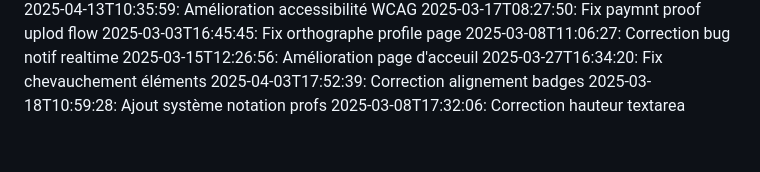
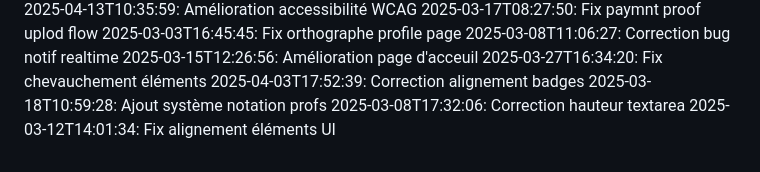
Before and after one commit to abdessattar23/blablame2, a Markdown page: commit_history.md, the part around the change. Rendered like a GitHub page.

Commit message:
Fix alignement éléments UI

```diff
--- a/commit_history.md
+++ b/commit_history.md
@@ -94,3 +94,4 @@
 2025-04-03T17:52:39: Correction alignement badges
 2025-03-18T10:59:28: Ajout système notation profs
 2025-03-08T17:32:06: Correction hauteur textarea
+2025-03-12T14:01:34: Fix alignement éléments UI
```
